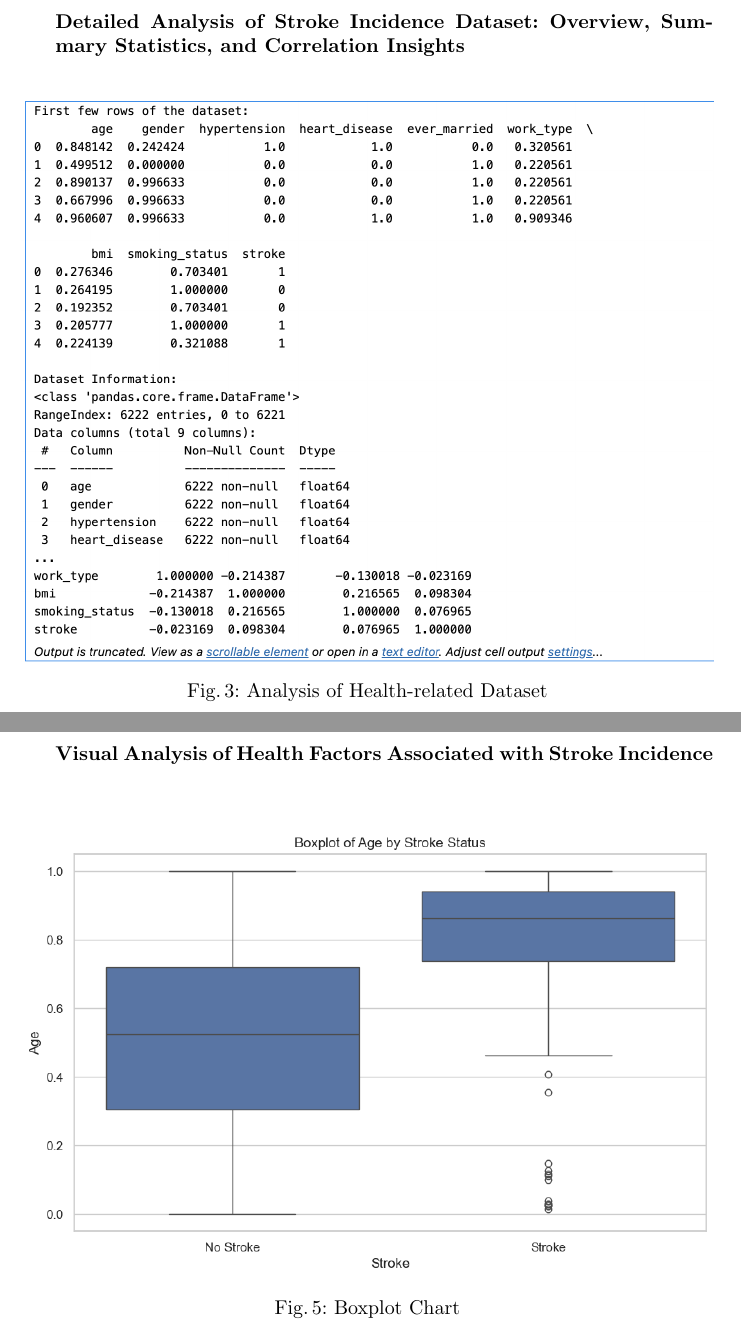
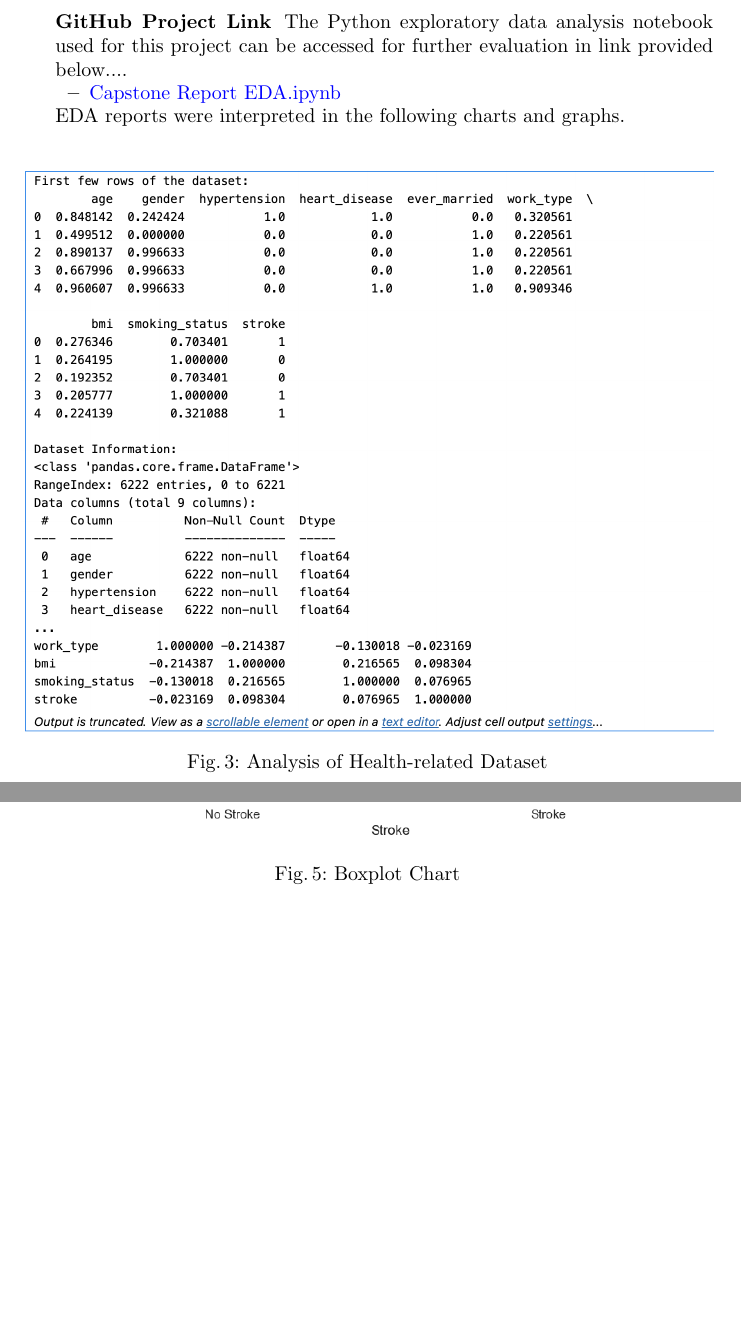
Before and after one commit to alvaroquintero28/Capstone-Project-Report, a LaTeX paper (samplepaper.tex): two parts of pages 14 and 16 of 25, joined at a grey line, cut at the place of the change, the shorter picture padded with empty space. Compiled offline with pdfLaTeX.

Commit message:
new changes

```diff
--- a/samplepaper.tex
+++ b/samplepaper.tex
@@ -442,8 +442,14 @@ For the stroke prediction dataset, a heatmap was created to visually represent t
 \subsubsection{}
 Similarly, the work-life balance dataset was analyzed using a series of visualizations. A histogram illustrated the distribution of daily stress levels, while count plots depicted the number of respondents across different age groups and genders. Another histogram visualized sleep hours, and a scatter plot illustrated the relationship between daily stress levels and hours of sleep, differentiated by gender. These visualizations collectively provided a comprehensive overview of both datasets, highlighting key trends and relationships that warranted further investigation. This comprehensive EDA approach laid the groundwork for more in-depth analysis, revealing valuable insights into each dataset.
 
-\newpage
-\textbf{Detailed Analysis of Stroke Incidence Dataset: Overview, Summary Statistics, and Correlation Insights}
+\subsubsection*{GitHub Project Link}
+The Python exploratory data analysis notebook used for this project can be accessed for further evaluation in link provided below....
+\begin{itemize}
+    \item \href{https://github.com/alvaroquintero28/Capstone-Project-Report/blob/main/EDA.ipynb}{Capstone Report EDA.ipynb}
+\end{itemize}
+
+ EDA reports were interpreted in the following charts and graphs.
+
 \begin{figure}
     \centering
     \includegraphics[width=1.0\linewidth]{eda.png}
@@ -465,7 +469,6 @@ The dataset reveals several key demographic and health-related characteristics r
 The distribution scales highlight several significant factors correlated with stroke incidence. There is a strong correlation between age and higher stroke risk, particularly among older adults. Hypertension emerges as a critical risk factor, with a notably higher incidence observed in stroke patients. Additionally, heart disease shows elevated prevalence among those who have suffered a stroke, underscoring the influence of cardiovascular health on stroke risk.
 
 \newpage
-\textbf{Visual Analysis of Health Factors Associated with Stroke Incidence}
 \begin{figure}
     \centering
     \includegraphics[width=1.0\linewidth]{eda2.png}
```
Also changed, not shown: samplepaper.tex (3 more changed lines).
